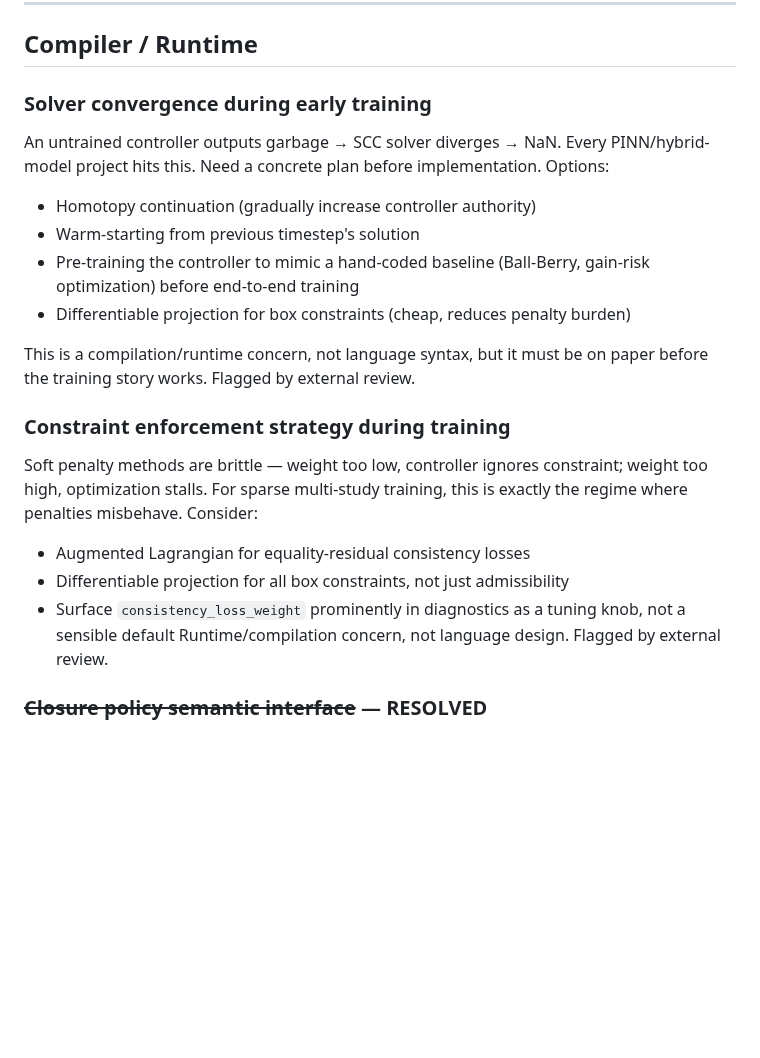
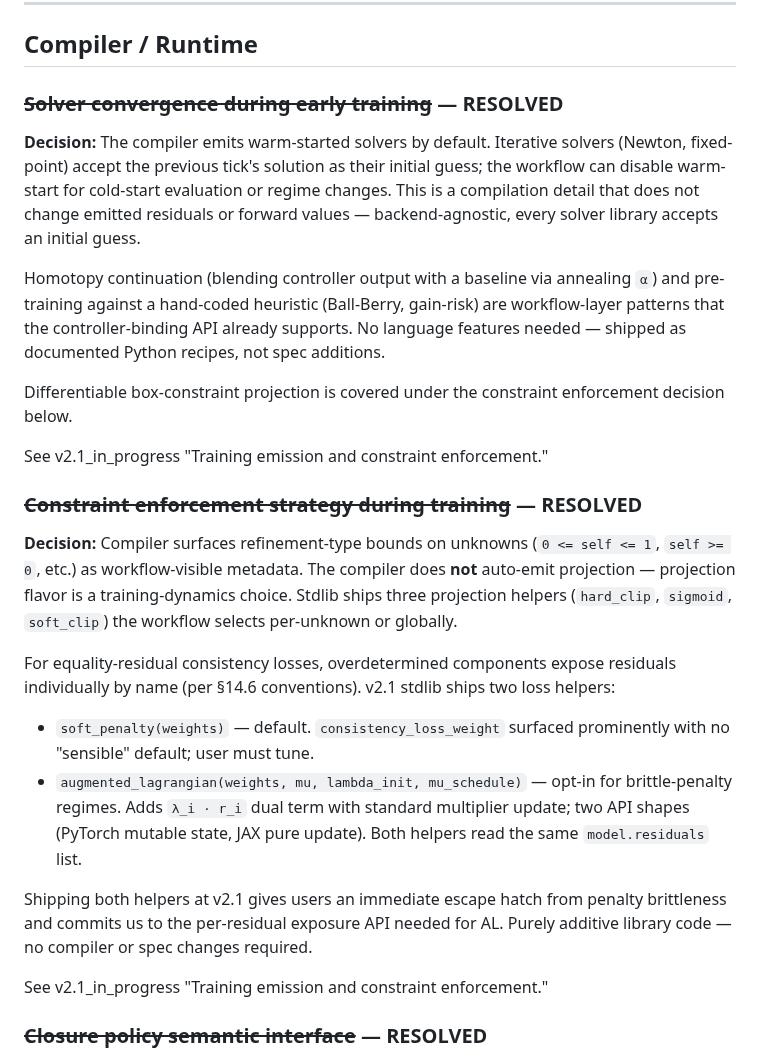
Before and after one commit to RileyLeff/myco, a Markdown page: planning/v2/open_questions.md, the part around the change. GitHub-like rendering; blank space fills up the shorter version.

```diff
--- a/planning/v2/open_questions.md
+++ b/planning/v2/open_questions.md
@@ -167,28 +167,49 @@ rejected as a workflow-into-model leak.
 
 ## Compiler / Runtime
 
-### Solver convergence during early training
-An untrained controller outputs garbage → SCC solver diverges → NaN. Every
-PINN/hybrid-model project hits this. Need a concrete plan before
-implementation. Options:
-- Homotopy continuation (gradually increase controller authority)
-- Warm-starting from previous timestep's solution
-- Pre-training the controller to mimic a hand-coded baseline (Ball-Berry,
-  gain-risk optimization) before end-to-end training
-- Differentiable projection for box constraints (cheap, reduces penalty burden)
+### ~~Solver convergence during early training~~ — RESOLVED
+**Decision:** The compiler emits warm-started solvers by default. Iterative
+solvers (Newton, fixed-point) accept the previous tick's solution as their
+initial guess; the workflow can disable warm-start for cold-start
+evaluation or regime changes. This is a compilation detail that does not
+change emitted residuals or forward values — backend-agnostic, every
+solver library accepts an initial guess.
 
-This is a compilation/runtime concern, not language syntax, but it must be
-on paper before the training story works. Flagged by external review.
+Homotopy continuation (blending controller output with a baseline via
+annealing `α`) and pre-training against a hand-coded heuristic (Ball-Berry,
+gain-risk) are workflow-layer patterns that the controller-binding API
+already supports. No language features needed — shipped as documented
+Python recipes, not spec additions.
 
-### Constraint enforcement strategy during training
-Soft penalty methods are brittle — weight too low, controller ignores
-constraint; weight too high, optimization stalls. For sparse multi-study
-training, this is exactly the regime where penalties misbehave. Consider:
-- Augmented Lagrangian for equality-residual consistency losses
-- Differentiable projection for all box constraints, not just admissibility
-- Surface `consistency_loss_weight` prominently in diagnostics as a tuning
-  knob, not a sensible default
-Runtime/compilation concern, not language design. Flagged by external review.
+Differentiable box-constraint projection is covered under the constraint
+enforcement decision below.
+
+See v2.1_in_progress "Training emission and constraint enforcement."
+
+### ~~Constraint enforcement strategy during training~~ — RESOLVED
+**Decision:** Compiler surfaces refinement-type bounds on unknowns
+(`0 <= self <= 1`, `self >= 0`, etc.) as workflow-visible metadata. The
+compiler does **not** auto-emit projection — projection flavor is a
+training-dynamics choice. Stdlib ships three projection helpers
+(`hard_clip`, `sigmoid`, `soft_clip`) the workflow selects per-unknown
+or globally.
+
+For equality-residual consistency losses, overdetermined components
+expose residuals individually by name (per §14.6 conventions). v2.1
+stdlib ships two loss helpers:
+- `soft_penalty(weights)` — default. `consistency_loss_weight` surfaced
+  prominently with no "sensible" default; user must tune.
+- `augmented_lagrangian(weights, mu, lambda_init, mu_schedule)` — opt-in
+  for brittle-penalty regimes. Adds `λ_i · r_i` dual term with standard
+  multiplier update; two API shapes (PyTorch mutable state, JAX pure
+  update). Both helpers read the same `model.residuals` list.
+
+Shipping both helpers at v2.1 gives users an immediate escape hatch from
+penalty brittleness and commits us to the per-residual exposure API
+needed for AL. Purely additive library code — no compiler or spec
+changes required.
+
+See v2.1_in_progress "Training emission and constraint enforcement."
 
 ### ~~Closure policy semantic interface~~ — RESOLVED
 **Decision:** Spec §14.6 is the authoritative interface. A policy receives
```
Also changed, not shown: planning/v2/v2.1_in_progress.md (+69 -0 lines).
